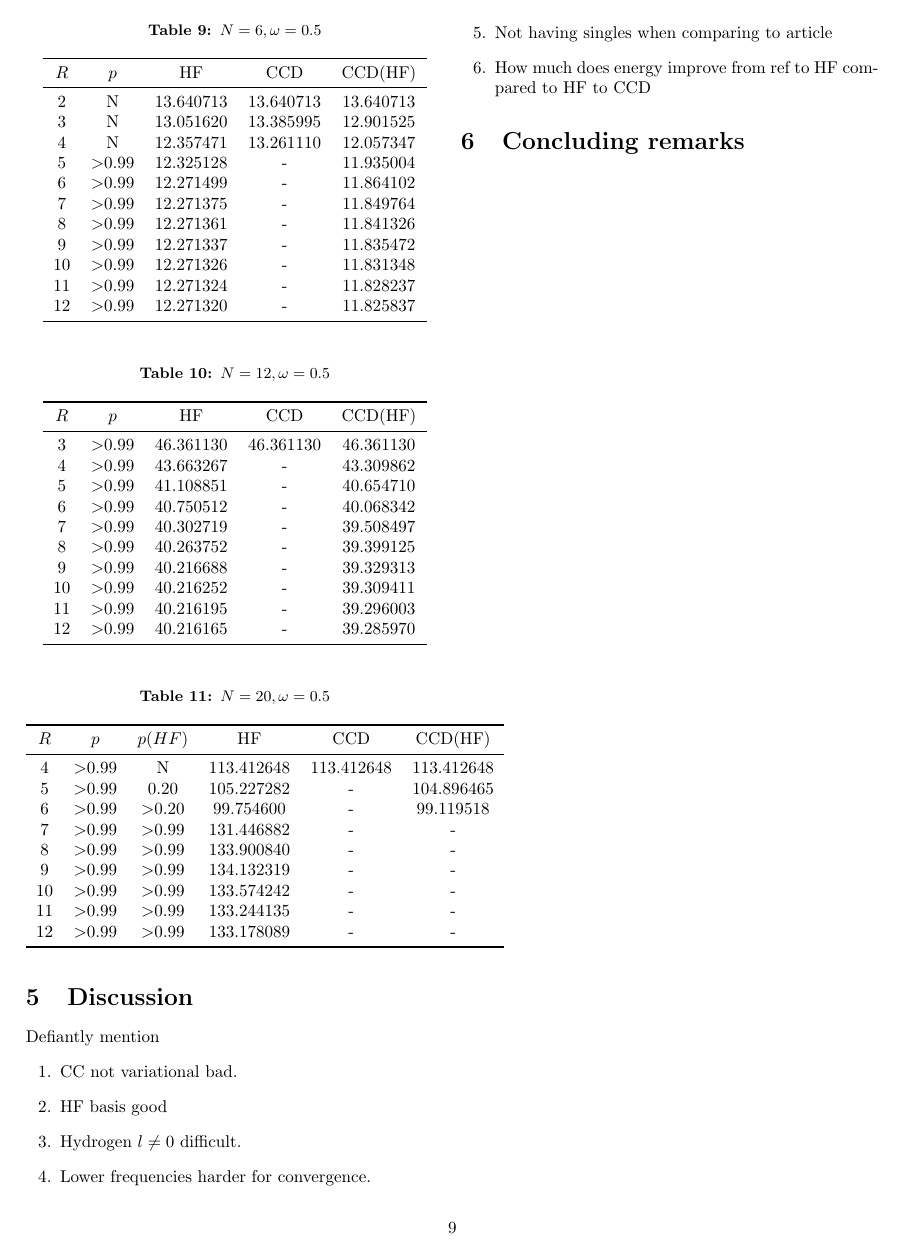
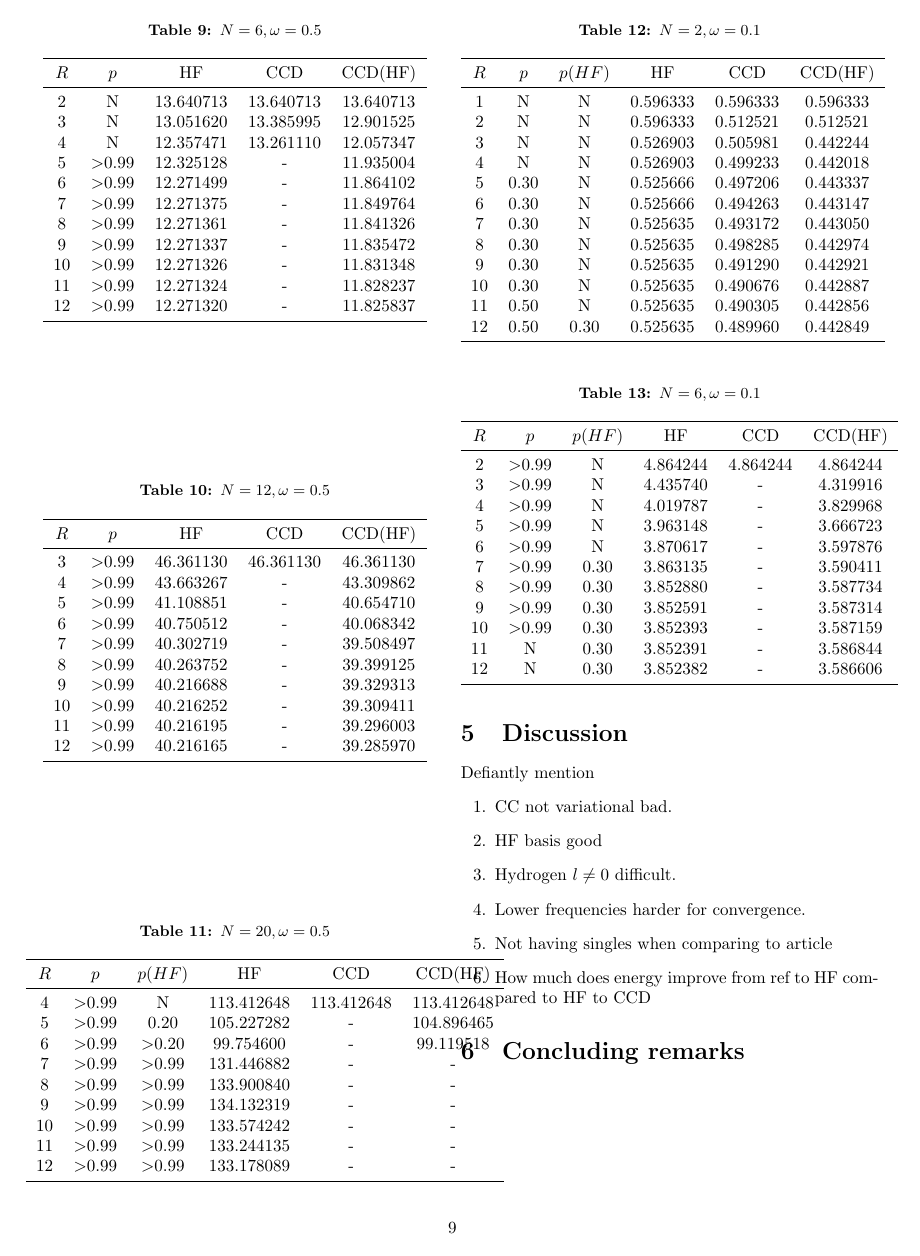
Before and after one commit to hkve/coupled-cluster-FYS4411, a LaTeX paper (tex/main.tex, which reads tex/sections/results.tex): page 9 of 11. Compiled offline with pdfLaTeX.

Commit message:
All tables added, woho

```diff
--- a/tex/sections/results.tex
+++ b/tex/sections/results.tex
@@ -223,3 +223,49 @@ make tables for multiple particles increasing the number of shells. Adding timin
     \bottomrule
     \end{tabular}
 \end{table}
+
+
+\begin{table}[H]
+    \centering
+    \caption{$N = 2, \omega = 0.1$}
+    \begin{tabular}{cccccc}
+    \toprule
+    $R$ & $p$ & $p(HF)$ & HF & CCD & CCD(HF) \\
+    \midrule
+    1 & N & N & 0.596333 & 0.596333 & 0.596333 \\
+    2 & N & N & 0.596333 & 0.512521 & 0.512521 \\
+    3 & N & N & 0.526903 & 0.505981 & 0.442244 \\
+    4 & N & N & 0.526903 & 0.499233 & 0.442018 \\
+    5 & 0.30 & N & 0.525666 & 0.497206 & 0.443337 \\
+    6 & 0.30 & N & 0.525666 & 0.494263 & 0.443147 \\
+    7 & 0.30 & N & 0.525635 & 0.493172 & 0.443050 \\
+    8 & 0.30 & N & 0.525635 & 0.498285 & 0.442974 \\
+    9 & 0.30 & N & 0.525635 & 0.491290 & 0.442921 \\
+    10 & 0.30 & N & 0.525635 & 0.490676 & 0.442887 \\
+    11 & 0.50 & N & 0.525635 & 0.490305 & 0.442856 \\
+    12 & 0.50 & 0.30 & 0.525635 & 0.489960 & 0.442849 \\
+    \bottomrule
+    \end{tabular}
+\end{table}
+
+\begin{table}[H]
+    \centering
+    \caption{$N = 6, \omega = 0.1$}
+    \begin{tabular}{cccccc}
+    \toprule
+    $R$ & $p$ & $p(HF)$ & HF & CCD & CCD(HF) \\
+    \midrule
+    2 & $>$0.99 & N & 4.864244 & 4.864244 & 4.864244 \\
+    3 & $>$0.99 & N & 4.435740 & - & 4.319916 \\
+    4 & $>$0.99 & N & 4.019787 & - & 3.829968 \\
+    5 & $>$0.99 & N & 3.963148 & - & 3.666723 \\
+    6 & $>$0.99 & N & 3.870617 & - & 3.597876 \\
+    7 & $>$0.99 & 0.30 & 3.863135 & - & 3.590411 \\
+    8 & $>$0.99 & 0.30 & 3.852880 & - & 3.587734 \\
+    9 & $>$0.99 & 0.30 & 3.852591 & - & 3.587314 \\
+    10 & $>$0.99 & 0.30 & 3.852393 & - & 3.587159 \\
+    11 & N & 0.30 & 3.852391 & - & 3.586844 \\
+    12 & N & 0.30 & 3.852382 & - & 3.586606 \\
+    \bottomrule
+    \end{tabular}
+\end{table}
```
Also changed, not shown: tex/main.pdf.
